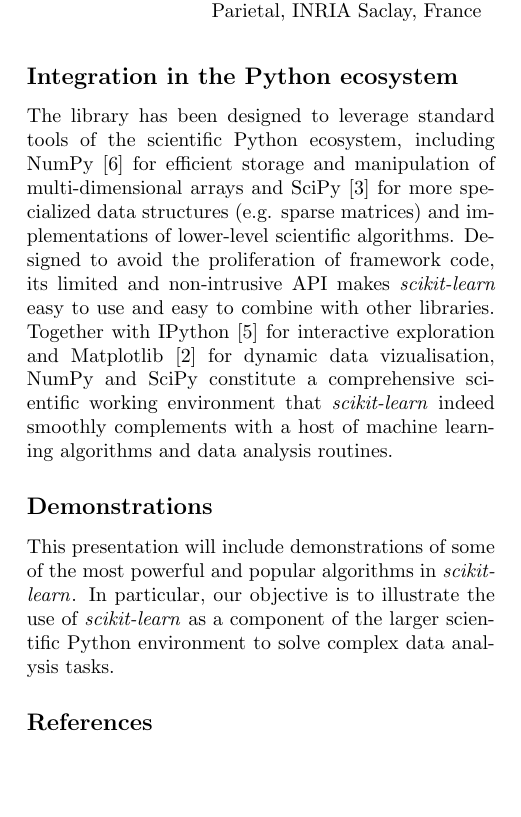
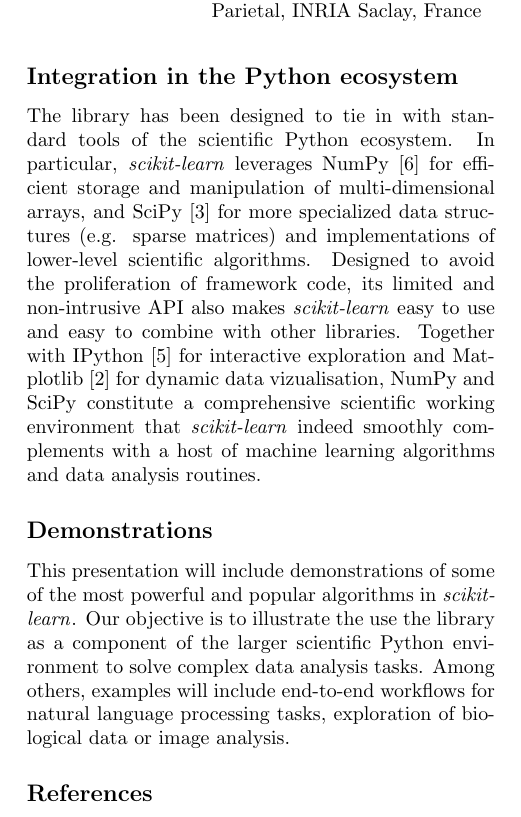
Before and after one commit to jakevdp/NIPS2013_sklearn, a LaTeX document (sklearn-nips-mloss.tex): part of one column of the page, cut so that both start at the same text, the shorter picture padded with empty space. Compiled offline with pdfLaTeX.

Commit message:
ENH: demo

```diff
--- a/sklearn-nips-mloss.tex
+++ b/sklearn-nips-mloss.tex
@@ -63,25 +63,28 @@
 
 \section*{Integration in the Python ecosystem}
 
-The library has been designed to leverage standard tools of the scientific
-Python ecosystem, including NumPy~\citep{vanderwalt2011} for efficient storage
-and manipulation of multi-dimensional arrays and
+The library has been designed to tie in with standard tools of the scientific
+Python ecosystem. In particular, \sklearn leverages NumPy~\citep{vanderwalt2011} for
+efficient storage and manipulation of multi-dimensional arrays, and
 SciPy~\citep{oliphant2007python} for more specialized data structures  (e.g.
 sparse matrices) and implementations of lower-level scientific algorithms.
 Designed to avoid the proliferation of framework code, its limited and
-non-intrusive API makes \sklearn easy to use and easy to combine with other
-libraries. Together with IPython~\citep{perez2007ipython} for interactive exploration and Matplotlib~\citep{hunter2007matplotlib} for
-dynamic data vizualisation, NumPy and SciPy constitute a comprehensive
-scientific working environment that \sklearn indeed smoothly complements with a host of
-machine learning algorithms and data analysis routines.
+non-intrusive API also makes \sklearn easy to use and easy to combine with other
+libraries. Together with IPython~\citep{perez2007ipython} for interactive
+exploration and Matplotlib~\citep{hunter2007matplotlib} for dynamic data
+vizualisation, NumPy and SciPy constitute a comprehensive scientific working
+environment that \sklearn indeed smoothly complements with a host of machine
+learning algorithms and data analysis routines.
 
 
 \section*{Demonstrations}
 
 This presentation will include demonstrations of some of the most powerful and
-popular algorithms in \sklearn. In particular, our objective is to illustrate
-the use of \sklearn as a component of the larger scientific Python environment
-to solve complex data analysis tasks.
+popular algorithms in \sklearn. Our objective is to illustrate the use the
+library as a component of the larger scientific Python environment to solve
+complex data analysis tasks. Among others, examples will include end-to-end
+workflows for natural language processing tasks, exploration of biological data
+or image analysis.
 
 
 {\small
```
